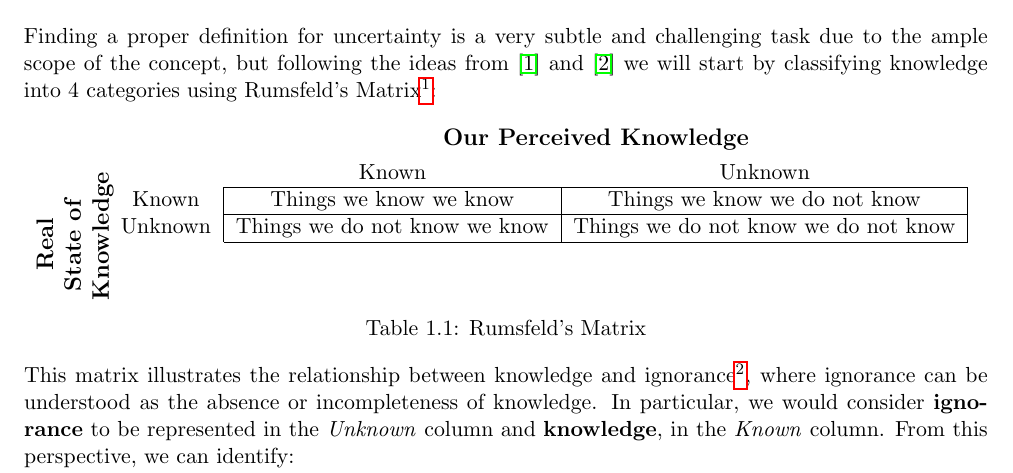
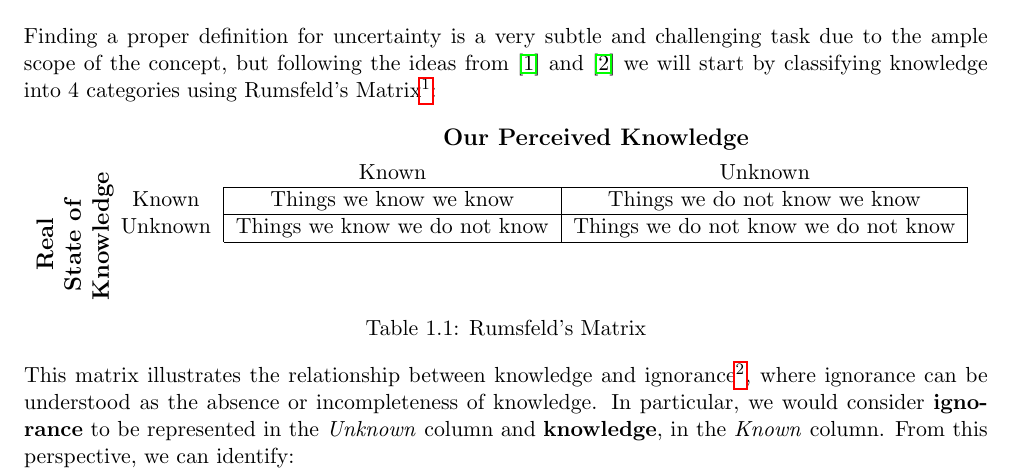
Before and after one commit to javiimo/TFG-Math-UV, a LaTeX thesis (main.tex, which reads ch0/uncertainty_def.tex): part of page 8 of 104, cut so that both start at the same text. Compiled offline with pdfLaTeX.

Commit message:
Changed rumsfeld matrix

```diff
--- a/ch0/uncertainty_def.tex
+++ b/ch0/uncertainty_def.tex
@@ -28,9 +28,9 @@ Finding a proper definition for uncertainty is a very subtle and challenging tas
         \multicolumn{2}{c}{} & \multicolumn{1}{c}{Known} & \multicolumn{1}{c}{Unknown} \\
         \cline{3-4}
         \multirow{2}{*}{\rotatebox{90}{\parbox{2cm}{\centering \large \textbf{Real State of} \\ \textbf{Knowledge}}}}
-        & Known & Things we know we know & Things we know we do not know \\
+        & Known & Things we know we know & Things we do not know we know \\
         \cline{3-4}
-        & Unknown & Things we do not know we know & Things we do not know we do not know \\
+        & Unknown & Things we know we do not know & Things we do not know we do not know \\
         \cline{3-4}
     \end{tabular}
     \vspace{1cm}
```
